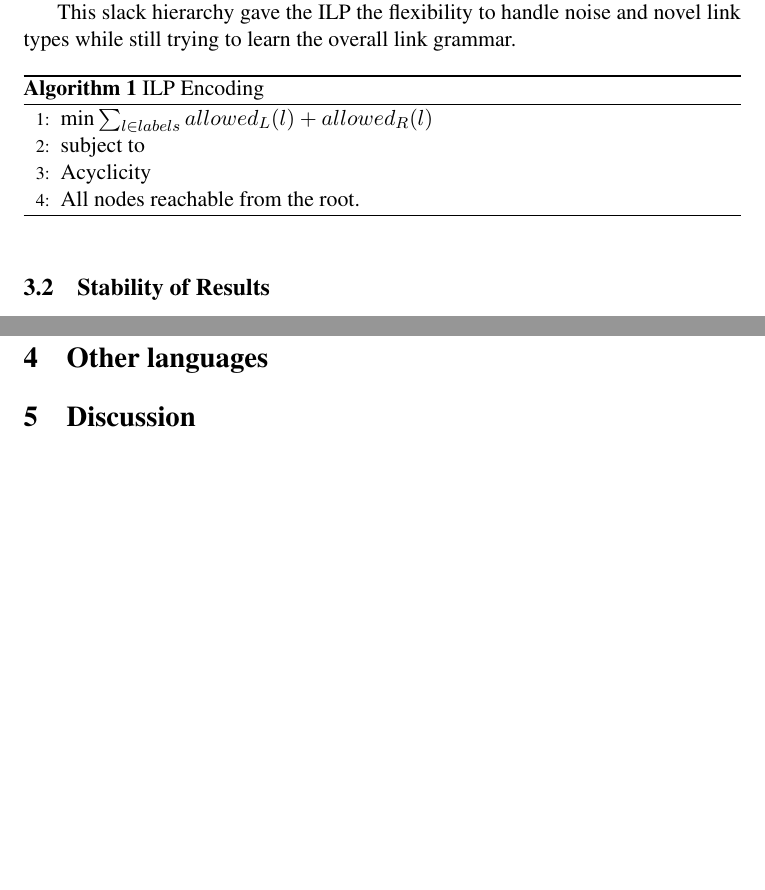
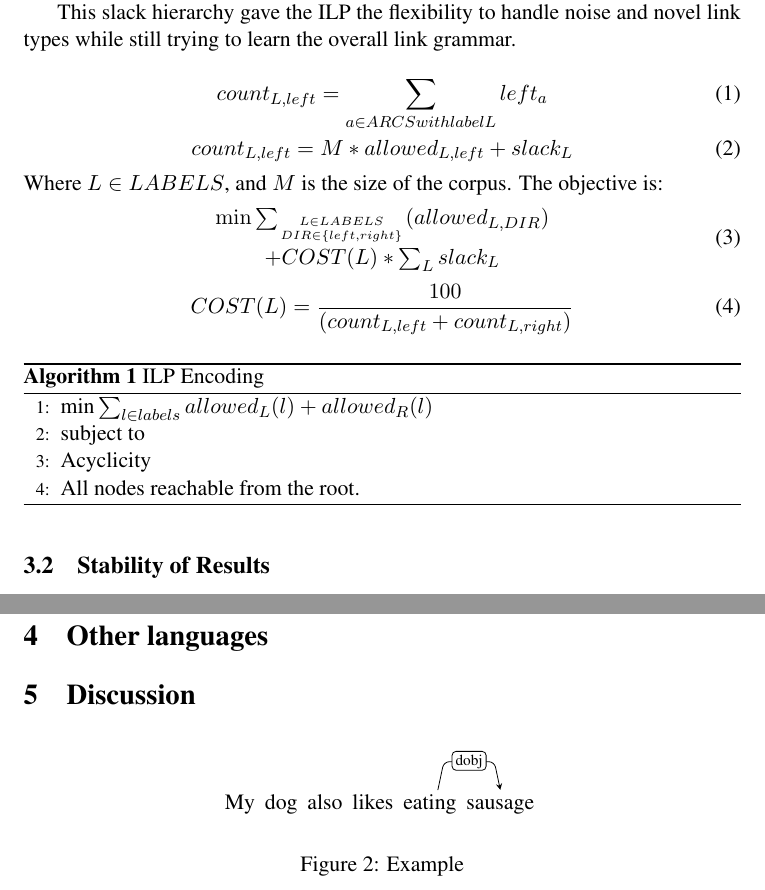
Before and after one commit to junekihong/LinksToDAG, a LaTeX paper (doc/LinksToDAG.tex, which reads doc/figure/exampleSentence.tikz, doc/tikz-dependency.sty): two parts of pages 3 and 4 of 4 before the commit and two parts of pages 3 and 4 of 5 after it, joined at a grey line, cut so that both start at the same text, the shorter picture padded with empty space. Compiled offline with pdfLaTeX; a LaTeX package or settings file that is missing is left out; a missing bibliography style is replaced by a similar one.

Commit message:
Added tikz-dependency to the paper. I want to be able to generate dependency graphs to see. The paper will read off exampleSentence.tikz and paste it into its example sentence category.

```diff
--- a/doc/LinksToDAG.tex
+++ b/doc/LinksToDAG.tex
@@ -20,18 +20,24 @@
 \usepackage{latexsym}
 \usepackage{amsmath}
 
+\usepackage[usenames,dvipsnames,svgnames,table]{xcolor}
+\usepackage{soul}
+
 \usepackage{algorithm}
 \usepackage[noend]{algpseudocode}
 \usepackage{graphicx}
 
-\usepackage[usenames,dvipsnames,svgnames,table]{xcolor}
-\usepackage{soul}
+\usepackage{tikz-dependency}
+
+
 \newcommand{\Note}[1]{}
 \renewcommand{\Note}[1]{\hl{[#1]}}  % comment out this definition to suppress all Notes
 \newcommand{\TODO}[1]{\Note{TODO: #1}}
 \newcommand{\NoteSigned}[3]{{\sethlcolor{#2}\Note{#1: #3}}}
 \newcommand{\NoteJE}[1]{\NoteSigned{JE}{LightBlue}{#1}}
 \newcommand{\NoteJH}[1]{\NoteSigned{JH}{YellowGreen}{#1}}
+
+
 
 
 
@@ -100,6 +106,20 @@ We introduced slack on the directional dependency variable tokens such that link
 This slack hierarchy gave the ILP the flexibility to handle noise and novel link types while still trying to learn the overall link grammar.
 
 
+\begin{equation}
+  count_{L, left} = \sum_{a \in ARCS with label L} left_a
+\end{equation}
+\begin{equation}
+  count_{L, left} = M * allowed_{L,left} + slack_{L}
+\end{equation}
+Where $L \in LABELS$, and $M$ is the size of the corpus.
+The objective is:
+\begin{equation}
+  \min \sum_{L \in LABELS \atop DIR \in \{left, right\}} (allowed_{L,DIR}) \atop + COST(L) * \sum_L slack_L
+\end{equation}
+\begin{equation}
+  COST(L) = \frac{100}{(count_{L,left} + count_{L,right})}
+\end{equation}
 
 
 \begin{algorithm}
@@ -137,8 +157,16 @@ In the end, the precision values converged to 100\% while the recall values cont
 
 
 
+
+
 \section{Discussion}
 
+
+\begin{figure}[ht!]
+  \centering
+  \input{figure/exampleSentence.tikz}
+  \caption{Example}
+\end{figure}
 
 
 
--- /dev/null
+++ b/doc/figure/exampleSentence.tikz
@@ -0,0 +1,7 @@
+\begin{dependency}
+    \begin{deptext}
+        My \& dog \& also \& likes \& eating \& sausage \\
+    \end{deptext}
+
+    \depedge{5}{6}{dobj}
+\end{dependency}
--- /dev/null
+++ b/doc/tikz-dependency.sty
@@ -0,0 +1,302 @@
+% Copyright 2011 by Daniele Pighin
+%
+% This file may be distributed and/or modified
+%
+% 1. under the LaTeX Project Public License and/or
+% 2. under the GNU Public License.
+%
+% See the file doc/generic/tikz-dependency/licenses/LICENSE for more details.
+%
+% Changelog
+%
+% 1.1 (Jan 17, 2012)
+%  - Added the possibility to use simple arcs as edges (keys: arc edge/segmented edge)
+%  - Added "edge start x offset" and "edge end x offset" to fine tune edge start/end point position
+%  - Added \depstyle to define styles more easily
+%  - Added "simple" theme, based on the parse on page 1 of [Nivre and McDonald, 2008 ACL-HLT]
+%  - Added instructions to draw bubble parses
+%  - Fixed bug that would cause groupedges not to be straight under some circumstances;
+%
+% 1.0 (Nov 26, 2011)
+%  - First public release
+
+\ProvidesPackage{tikz-dependency}[2011/01/08 v1.1 Macros to draw dependency trees]
+\NeedsTeXFormat{LaTeX2e}[1999/12/01]
+
+\RequirePackage{tikz,environ}
+\usetikzlibrary{matrix,arrows,backgrounds,calc,patterns,positioning,fit,shapes}
+
+\pgfdeclarelayer{depgroups}
+\pgfsetlayers{depgroups,main}
+
+\newcounter{dt@labelid}
+\newif\ifdt@linkbelow
+\newif\ifdt@arcedge
+\tikzset{
+   /depgraph/.cd,
+   /depgraph/.search also = {/tikz},
+   dep id/.code = {\def\dt@depid{#1}},
+   dep id = dependency,
+   % the distant of the horizontal line of the edge style  for two adjacent words
+   edge unit distance/.code = {\pgfmathsetlengthmacro{\dt@linkstep}{#1}},
+   edge unit distance = 3ex,
+   % the horizontal offset defining the trapezoidal look
+   edge slant/.code = {\pgfmathsetlengthmacro{\dt@linkslant}{#1}},
+   edge slant = 3pt,
+   % the horizontal offset defining the starting/ending position of the edge style
+   edge horizontal padding/.code = {\pgfmathsetlengthmacro{\dt@linkoffset}{#1}},
+   edge horizontal padding = 4pt,
+   % vertical offset of the edge style from the word
+   edge vertical padding/.code = {\pgfmathsetlengthmacro{\dt@linkdist}{#1}},
+   edge vertical padding = 0ex,
+   % should links be placed above or below the sentence
+   edge below/.is if = dt@linkbelow,
+   edge below/.default=true,
+   edge above/.code = {\dt@linkbelowfalse},
+   % arc edge
+   arc edge/.is if = dt@arcedge,
+   segmented edge/.code = {\dt@arcedgefalse},
+   arc angle/.store in = \dt@arcangle,
+   arc angle = 60,
+   % an explicit offset to compensate the x position of the edge
+   edge start x offset/.code = {\pgfmathsetlengthmacro{\dt@EdgeStartOffsetX}{#1}},
+   edge start x offset = 0,
+   edge end x offset/.code = {\pgfmathsetlengthmacro{\dt@EdgeEndOffsetX}{#1}},
+   edge end x offset = 0,
+   % the layer that links should connect
+   % (should be set to "1" for edge above, and to the number of rows
+   % in the matrix for edge below)
+   target layer/.store in = \dt@tgtlayer,
+   target layer/.default = 0,
+   target layer = 0,
+   % styling options
+   reserved/edge style/.style = {->, >=stealth, black, solid, rounded corners = 2, line cap = round, segmented edge},
+   edge style/.style = {reserved/edge style/.append style = {#1}},
+   reserved/label style/.style = {
+      anchor = mid,
+      draw, solid,
+      black,
+      scale = .7,
+      text height = 1.5ex, text depth = 0.25ex, % needed to center text vertically
+      inner sep=.5ex,
+      outer sep = 0pt,
+      rounded corners = 2pt,
+      text = black,
+      fill = white},
+   label style/.style = {reserved/label style/.append style = {#1}},
+   hide label/.style = {reserved/label style/.append style = {opacity = 0, text opacity = 0}},
+   show label/.style = {reserved/label style/.append style = {opacity = 1, text opacity = 1}},
+   text only label/.style = {reserved/label style/.append style = {opacity=0, text opacity=1}},
+   reserved/text style/.style = {
+      text height=1.5ex, text depth = 0.25ex, % needed to center text vertically
+      inner sep = .5ex},
+   text style/.style = {reserved/text style/.append style = {#1}},
+   % group styling
+   reserved/group style/.style = {
+      inner sep = 0,
+      draw, solid,
+      outer sep = .5ex,
+      rounded corners = 2pt},
+   group style/.style = {reserved/group style/.append style = {#1}},
+   % themes for text
+   text theme/.is choice,
+   text theme/default/.style = {text style={black}},
+   text theme/brazil/.style = {text style={blue!60!black}},
+   text theme/iron/.style = {text style={black!80}},
+   text theme/copper/.style = {text style={brown!60!black}},
+   text theme/night/.style = {text style={black}},
+   text theme/grassy/.style = {text style={green!40!black}},
+   text theme/simple/.style = {text style={black}},
+   % themes for labels
+   label theme/.is choice,
+   label theme/default/.style = {label style={fill=white, draw=black}},
+   label theme/night/.style = {label style={text=white, fill=black, font=\bfseries}},
+   label theme/brazil/.style = {label style={thick, black, fill=yellow, text=black, font=\bfseries}},
+   label theme/iron/.style = {label style={top color=black!60, bottom color=black!80, draw=black!80, text=white, font=\bfseries}},
+   label theme/copper/.style = {label style={top color=brown!80!pink, bottom color=brown!60!black, draw=brown!80, text=white, font=\bfseries}},
+   label theme/grassy/.style = {label style={bottom color=green!60!black, top color=green!20!black, draw=green!40!black, text=white, font=\bfseries}},
+   label theme/simple/.style = {label style={draw=none,fill=none,above,font=\scriptsize}},
+   % themes for edges
+   edge theme/.is choice,
+   edge theme/default/.style = {edge style={thin,black}},
+   edge theme/night/.style = {edge style={thick}},
+   edge theme/brazil/.style = {edge style={thick,green!60!black}},
+   edge theme/iron/.style = {edge style={thick, black!80}},
+   edge theme/copper/.style = {edge style={thick, brown!80}},
+   edge theme/grassy/.style = {edge style={thick, green!40!black}},
+   edge theme/simple/.style = {arc edge, arc angle=79},
+   % themes styles
+   theme/.style = {label theme = #1, edge theme = #1, text theme = #1},
+}
+
+\newcommand{\depstyle}[2]{\tikzset{#1/.style = {/depgraph/.cd, #2}}}
+
+
+\newenvironment{dependency}[1][]{%
+   \begin{tikzpicture}[/depgraph/.cd, #1]
+      \begin{scope}
+}{%
+      \end{scope}%
+   \end{tikzpicture}%
+}
+
+\NewEnviron{deptext}[1][]{%
+   \begin{scope}
+      \matrix (\dt@depid)[%
+         nodes = {/depgraph/reserved/text style},
+         column sep = 0,
+         row sep = -.5ex,
+         matrix of nodes,
+         ampersand replacement = \&,
+         nodes in empty cells,
+         #1] {
+            \BODY%
+         };%
+         \pgfmathtruncatemacro\dt@tmp{\pgfmatrixcurrentrow}
+         \xdef\dt@numrows{\dt@tmp}
+   \end{scope}%
+}
+
+\newcommand{\depkeys}[1]{\tikzset{/depgraph/.cd, #1}}
+
+\newcommand{\settgtlayer}{%
+   \ifnum\dt@tgtlayer=0%
+      \ifdt@linkbelow%
+         \pgfmathtruncatemacro{\dt@tgtlayer}{\dt@numrows}%
+      \else%
+         \pgfmathtruncatemacro{\dt@tgtlayer}{1}%
+      \fi%
+   \fi%
+}
+
+\newcommand{\deproot}[3][]{% options, root offset, root reserved/label style
+   \begin{scope}
+      \depkeys{#1}
+      \pgfmathsetmacro{\offa}{#2}
+      \settgtlayer
+      \def\anchorpoint{north}
+      \ifdt@linkbelow
+         \def\anchorpoint{south}
+      \fi
+      \def\source{\dt@depid-\dt@tgtlayer-#2}
+      \pgfmathsetmacro{\distance}{\dt@linkstep * 4}
+      \pgfmathsetlengthmacro{\dt@startdist}{\dt@linkdist}
+      \ifdt@linkbelow
+         \pgfmathsetmacro{\distance}{-(\dt@linkstep * 4)}
+      \pgfmathsetlengthmacro{\dt@startdist}{-\dt@startdist}
+      \fi
+      \node at (\source) (\rootref) [yshift=\distance, /depgraph/.cd, reserved/label style, #1] {#3};
+      \draw [/depgraph/.cd, reserved/edge style, #1] (\rootref) -- ($(\source.\anchorpoint) + (0, \dt@startdist)$);
+   \end{scope}
+}
+
+\newcommand{\depedge}[4][]{% options, source offset, target offset, dep name
+   \begin{scope}
+   \depkeys{#1}
+   \pgfmathsetmacro{\offa}{#2}
+   \pgfmathsetmacro{\offb}{#3}
+   \settgtlayer
+   \def\source{\wordref{\dt@tgtlayer}{#2}}
+   \def\dest{\wordref{\dt@tgtlayer}{#3}}
+   \def\depname{#4}
+   \pgfmathsetlengthmacro{\distance}{abs(\offb - \offa)*\dt@linkstep}
+   \groupedge[#1]{\source}{\dest}{\depname}{\distance}
+   \end{scope}}
+
+\newlength{\xca}
+\newlength{\yca}
+\newlength{\xcb}
+\newlength{\ycb}
+
+\newcommand{\wordref}[2]{\dt@depid-#1-#2}
+
+\newcommand{\rootref}{\dt@depid-root}
+
+\newcommand{\matrixref}{\dt@depid}
+
+% \storelabelnode
+%
+% \edef#1 the name of the last reserved/label style, stored in \dt@lastlabel
+%
+% #1 - a macro
+\newcommand{\storelabelnode}[1]{\edef#1{\dt@lastlabel}}
+
+\newcommand{\storefirstcorner}[1]{\edef#1{\dt@lastlabel-edge-first-corner}}
+\newcommand{\storesecondcorner}[1]{\edef#1{\dt@lastlabel-edge-second-corner}}
+
+\newcommand{\wordgroup}[5][]{% options, layer, col-start, col-end, identifier
+   \begin{scope}[/depgraph/.cd, #1]
+      \pgfonlayer{depgroups}
+      \node (#5) [fit = (\wordref{#2}{#3}) (\wordref{#2}{#4}), /depgraph/.cd, reserved/group style, #1] {};
+      \endpgfonlayer
+   \end{scope}
+}
+
+\newcommand{\groupedge}[5][]{% options, source, target, depname, distance
+   \begin{scope}[/depgraph/.cd, #1]
+      \def\anchorpoint{north}
+      \ifdt@linkbelow
+         \def\anchorpoint{south}
+      \fi
+      \pgfextractx{\xca}{\pgfpointanchor{#2}{\anchorpoint}}
+      \pgfextractx{\xcb}{\pgfpointanchor{#3}{\anchorpoint}}
+      \pgfextracty{\yca}{\pgfpointanchor{#2}{\anchorpoint}}
+      \pgfextracty{\ycb}{\pgfpointanchor{#3}{\anchorpoint}}
+      \pgfmathsetlengthmacro{\ydiff}{\yca-\ycb}
+      \ifdim\xca>\xcb
+         \pgfmathsetlengthmacro{\doff}{-\dt@linkoffset}
+         \pgfmathsetlengthmacro{\dslant}{-\dt@linkslant}
+      \else
+         \pgfmathsetlengthmacro{\doff}{\dt@linkoffset}
+         \pgfmathsetlengthmacro{\dslant}{\dt@linkslant}
+      \fi
+      \addtocounter{dt@labelid}{1}
+      \xdef\dt@lastlabel{\dt@depid-\the\value{dt@labelid}}
+      \pgfmathsetlengthmacro{\dt@startdist}{\dt@linkdist}
+      \pgfmathsetlengthmacro{\dt@enddist}{#5}
+      \ifdt@linkbelow
+         \pgfmathsetlengthmacro{\dt@startdist}{-\dt@startdist}
+         \pgfmathsetlengthmacro{\dt@enddist}{-\dt@enddist}
+      \fi
+
+      % Calculate edge anchors. -edge-first-corner and -edge-second-corner are only
+      % meaningful for segmented edge, but we also draw the nodes for arc edge, someone
+      % may always find these anchors useful...
+      \node (\dt@lastlabel-edge-origin) [coordinate] at ($(#2.\anchorpoint) + (\doff,\dt@startdist) + (\dt@EdgeStartOffsetX,0)$) {};
+      \node (\dt@lastlabel-edge-first-corner) [coordinate] at ($(\dt@lastlabel-edge-origin) + (\dslant,\dt@enddist) + (\dt@EdgeEndOffsetX,0)$) {};
+      \node (\dt@lastlabel-edge-second-corner) [coordinate] at ($(#3.\anchorpoint) + (-\dslant,\dt@enddist+\dt@startdist+\ydiff)$) {};
+      \node (\dt@lastlabel-edge-endpoint) [coordinate] at ($(#3.\anchorpoint) + (0,\dt@startdist)$) {};
+
+      \ifdt@arcedge
+         % link above, left to right
+         \pgfmathsetmacro{\dt@arcin}{180-\dt@arcangle}
+         \pgfmathsetmacro{\dt@arcout}{\dt@arcangle}
+         \ifdt@linkbelow
+            % link below
+            \pgfmathsetmacro{\dt@arcin}{-\dt@arcin}
+            \pgfmathsetmacro{\dt@arcout}{-\dt@arcout}
+         \fi
+         \ifdim\xca>\xcb
+            % right to left
+            \pgfmathsetmacro{\dt@temp}{\dt@arcin}
+            \pgfmathsetmacro{\dt@arcin}{\dt@arcout}
+            \pgfmathsetmacro{\dt@arcout}{\dt@temp}
+         \fi
+         %\draw [/depgraph/.cd, reserved/edge style, rounded corners = #5/5, #1]
+         \draw [out=\dt@arcout, in=\dt@arcin,/depgraph/.cd, reserved/edge style, rounded corners = #5/5, #1]
+            (\dt@lastlabel-edge-origin)
+            to node (\dt@lastlabel) [/depgraph/.cd, #1, reserved/label style] {#4}
+            (\dt@lastlabel-edge-endpoint);
+
+      \else
+         \draw [/depgraph/.cd, reserved/edge style, rounded corners = #5/5, #1]
+            (\dt@lastlabel-edge-origin) --
+            (\dt@lastlabel-edge-first-corner) --
+            (\dt@lastlabel-edge-second-corner) --
+            (\dt@lastlabel-edge-endpoint);
+            \node (\dt@lastlabel) [/depgraph/.cd, #1, reserved/label style] at
+            ($ .5*(\dt@lastlabel-edge-second-corner) + .5*(\dt@lastlabel-edge-first-corner) $)
+            {#4};
+      \fi
+   \end{scope}
+}
```
